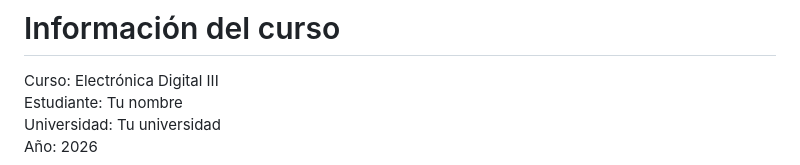
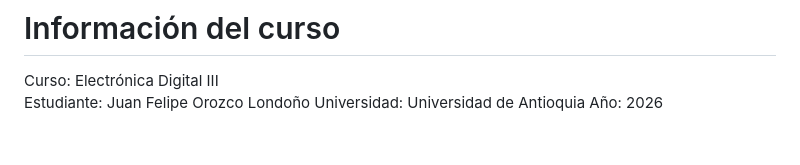
Before and after one commit to juanforozco/smartroad-rover, a Markdown page: README.md, the part around the change. Rendered like a GitHub page.

Commit message:
Revisar el README con los detalles y la estructura del proyecto

```diff
--- a/README.md
+++ b/README.md
@@ -84,6 +84,6 @@ Este proyecto permitirá aplicar conceptos fundamentales de sistemas embebidos c
 # Información del curso
 
 Curso: Electrónica Digital III
-Estudiante: Tu nombre
-Universidad: Tu universidad
+Estudiante: Juan Felipe Orozco Londoño
+Universidad: Universidad de Antioquia
 Año: 2026
```
